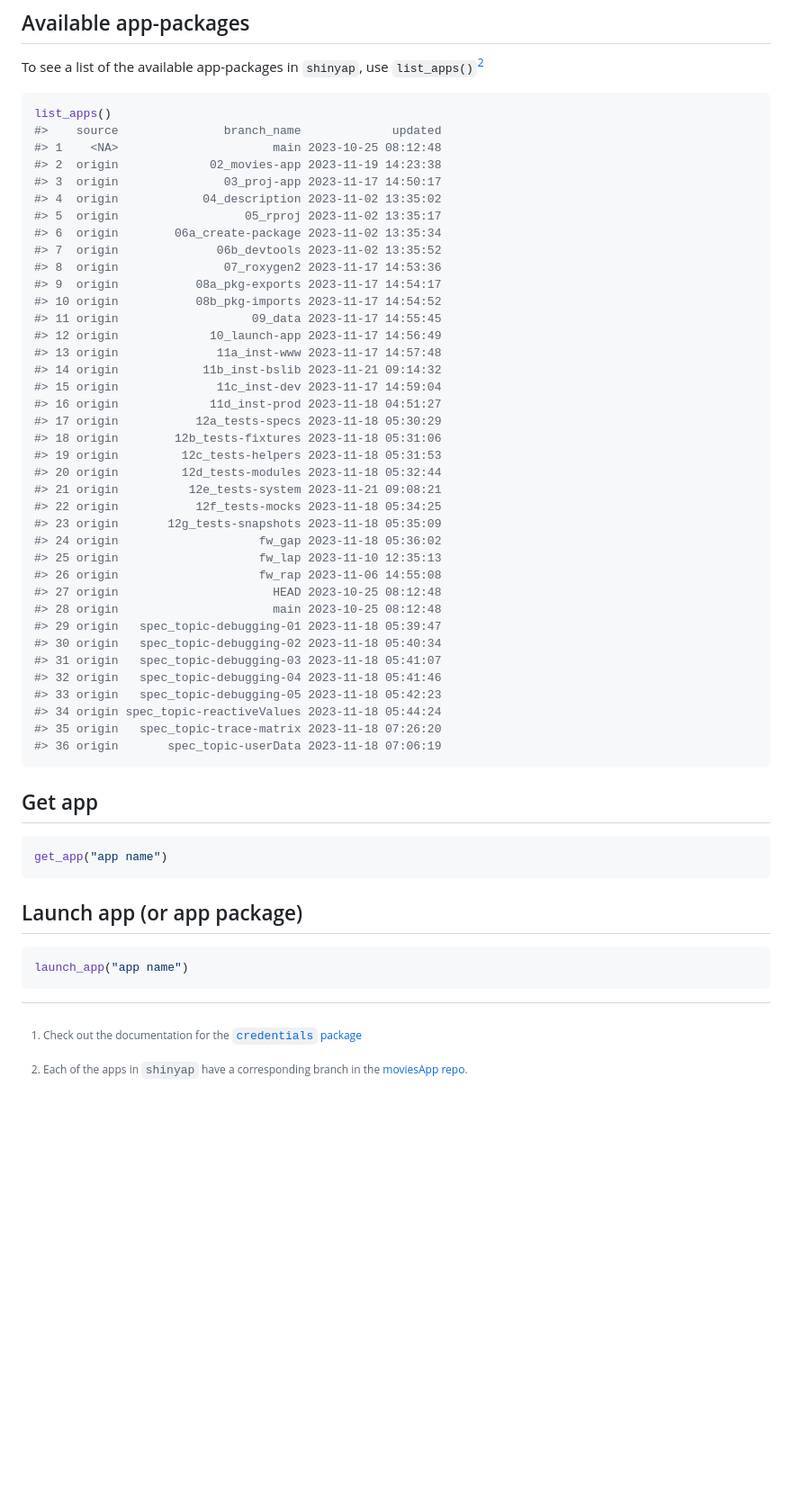
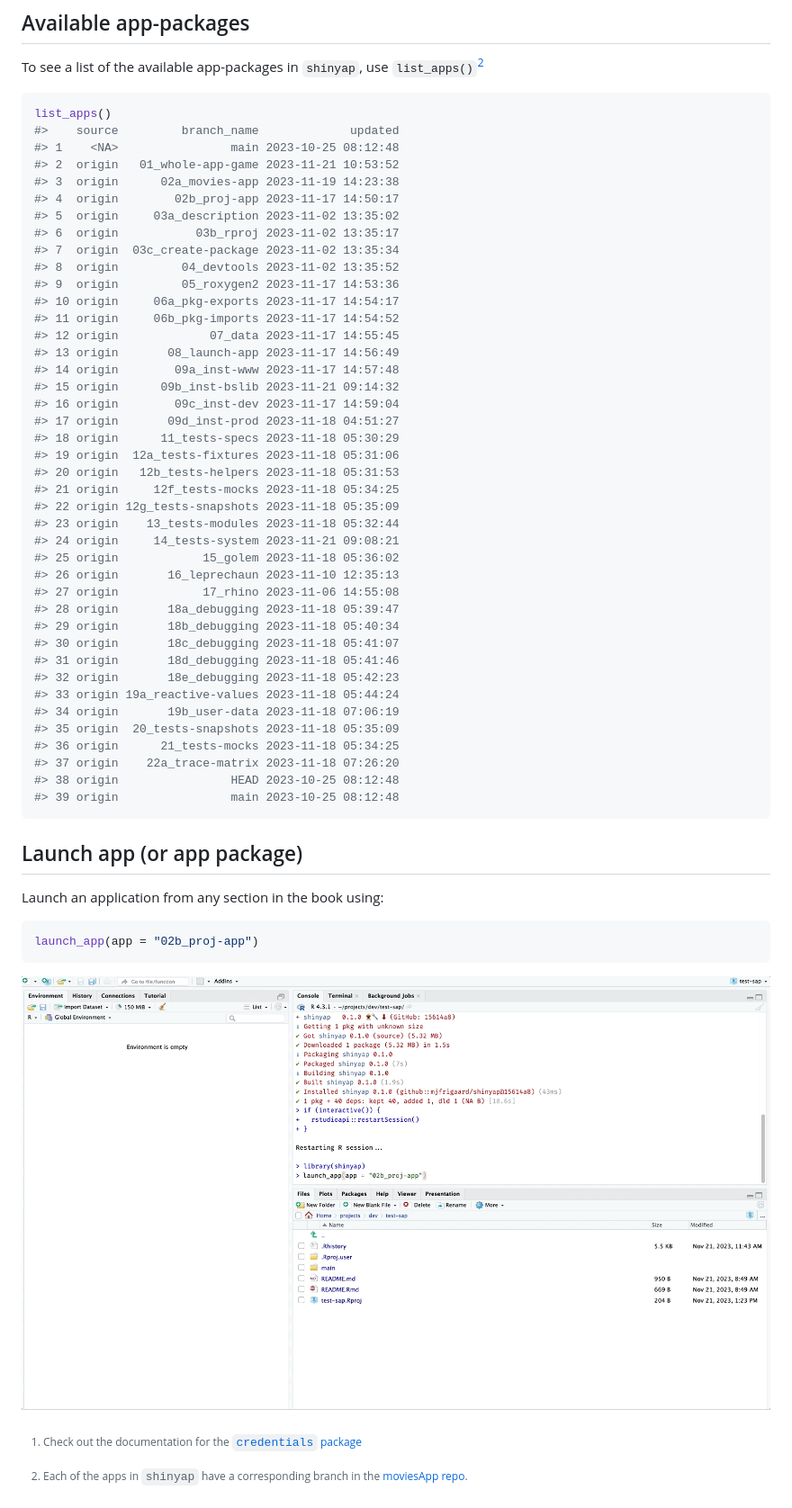
Before and after one commit to mjfrigaard/shinypak, a Markdown page: README.md, the part around the change. Shown at 90% size. GitHub-like rendering; pictures changed too: man/figures/launch_app.gif; blank space fills up the shorter version.

Commit message:
updates to documentation

````diff
--- a/README.md
+++ b/README.md
@@ -36,56 +36,57 @@ To see a list of the available app-packages in `shinyap`, use
 
 ``` r
 list_apps()
-#>    source               branch_name             updated
-#> 1    <NA>                      main 2023-10-25 08:12:48
-#> 2  origin             02_movies-app 2023-11-19 14:23:38
-#> 3  origin               03_proj-app 2023-11-17 14:50:17
-#> 4  origin            04_description 2023-11-02 13:35:02
-#> 5  origin                  05_rproj 2023-11-02 13:35:17
-#> 6  origin        06a_create-package 2023-11-02 13:35:34
-#> 7  origin              06b_devtools 2023-11-02 13:35:52
-#> 8  origin               07_roxygen2 2023-11-17 14:53:36
-#> 9  origin           08a_pkg-exports 2023-11-17 14:54:17
-#> 10 origin           08b_pkg-imports 2023-11-17 14:54:52
-#> 11 origin                   09_data 2023-11-17 14:55:45
-#> 12 origin             10_launch-app 2023-11-17 14:56:49
-#> 13 origin              11a_inst-www 2023-11-17 14:57:48
-#> 14 origin            11b_inst-bslib 2023-11-21 09:14:32
-#> 15 origin              11c_inst-dev 2023-11-17 14:59:04
-#> 16 origin             11d_inst-prod 2023-11-18 04:51:27
-#> 17 origin           12a_tests-specs 2023-11-18 05:30:29
-#> 18 origin        12b_tests-fixtures 2023-11-18 05:31:06
-#> 19 origin         12c_tests-helpers 2023-11-18 05:31:53
-#> 20 origin         12d_tests-modules 2023-11-18 05:32:44
-#> 21 origin          12e_tests-system 2023-11-21 09:08:21
-#> 22 origin           12f_tests-mocks 2023-11-18 05:34:25
-#> 23 origin       12g_tests-snapshots 2023-11-18 05:35:09
-#> 24 origin                    fw_gap 2023-11-18 05:36:02
-#> 25 origin                    fw_lap 2023-11-10 12:35:13
-#> 26 origin                    fw_rap 2023-11-06 14:55:08
-#> 27 origin                      HEAD 2023-10-25 08:12:48
-#> 28 origin                      main 2023-10-25 08:12:48
-#> 29 origin   spec_topic-debugging-01 2023-11-18 05:39:47
-#> 30 origin   spec_topic-debugging-02 2023-11-18 05:40:34
-#> 31 origin   spec_topic-debugging-03 2023-11-18 05:41:07
-#> 32 origin   spec_topic-debugging-04 2023-11-18 05:41:46
-#> 33 origin   spec_topic-debugging-05 2023-11-18 05:42:23
-#> 34 origin spec_topic-reactiveValues 2023-11-18 05:44:24
-#> 35 origin   spec_topic-trace-matrix 2023-11-18 07:26:20
-#> 36 origin       spec_topic-userData 2023-11-18 07:06:19
-```
-
-## Get app
-
-``` r
-get_app("app name")
+#>    source         branch_name             updated
+#> 1    <NA>                main 2023-10-25 08:12:48
+#> 2  origin   01_whole-app-game 2023-11-21 10:53:52
+#> 3  origin      02a_movies-app 2023-11-19 14:23:38
+#> 4  origin        02b_proj-app 2023-11-17 14:50:17
+#> 5  origin     03a_description 2023-11-02 13:35:02
+#> 6  origin           03b_rproj 2023-11-02 13:35:17
+#> 7  origin  03c_create-package 2023-11-02 13:35:34
+#> 8  origin         04_devtools 2023-11-02 13:35:52
+#> 9  origin         05_roxygen2 2023-11-17 14:53:36
+#> 10 origin     06a_pkg-exports 2023-11-17 14:54:17
+#> 11 origin     06b_pkg-imports 2023-11-17 14:54:52
+#> 12 origin             07_data 2023-11-17 14:55:45
+#> 13 origin       08_launch-app 2023-11-17 14:56:49
+#> 14 origin        09a_inst-www 2023-11-17 14:57:48
+#> 15 origin      09b_inst-bslib 2023-11-21 09:14:32
+#> 16 origin        09c_inst-dev 2023-11-17 14:59:04
+#> 17 origin       09d_inst-prod 2023-11-18 04:51:27
+#> 18 origin      11_tests-specs 2023-11-18 05:30:29
+#> 19 origin  12a_tests-fixtures 2023-11-18 05:31:06
+#> 20 origin   12b_tests-helpers 2023-11-18 05:31:53
+#> 21 origin     12f_tests-mocks 2023-11-18 05:34:25
+#> 22 origin 12g_tests-snapshots 2023-11-18 05:35:09
+#> 23 origin    13_tests-modules 2023-11-18 05:32:44
+#> 24 origin     14_tests-system 2023-11-21 09:08:21
+#> 25 origin            15_golem 2023-11-18 05:36:02
+#> 26 origin       16_leprechaun 2023-11-10 12:35:13
+#> 27 origin            17_rhino 2023-11-06 14:55:08
+#> 28 origin       18a_debugging 2023-11-18 05:39:47
+#> 29 origin       18b_debugging 2023-11-18 05:40:34
+#> 30 origin       18c_debugging 2023-11-18 05:41:07
+#> 31 origin       18d_debugging 2023-11-18 05:41:46
+#> 32 origin       18e_debugging 2023-11-18 05:42:23
+#> 33 origin 19a_reactive-values 2023-11-18 05:44:24
+#> 34 origin       19b_user-data 2023-11-18 07:06:19
+#> 35 origin  20_tests-snapshots 2023-11-18 05:35:09
+#> 36 origin      21_tests-mocks 2023-11-18 05:34:25
+#> 37 origin    22a_trace-matrix 2023-11-18 07:26:20
+#> 38 origin                HEAD 2023-10-25 08:12:48
+#> 39 origin                main 2023-10-25 08:12:48
 ```
 
 ## Launch app (or app package)
 
+Launch an application from any section in the book using:
+
 ``` r
-launch_app("app name")
+launch_app(app = "02b_proj-app")
 ```
+
+<img src="man/figures/launch_app.gif" width="100%" style="display: block; margin: auto;" />
 
 [^1]: Check out the documentation for the [`credentials`
     package](https://docs.ropensci.org/credentials/articles/intro.html)
````
Also changed, not shown: man/figures/get_app.gif, 4 other files.
